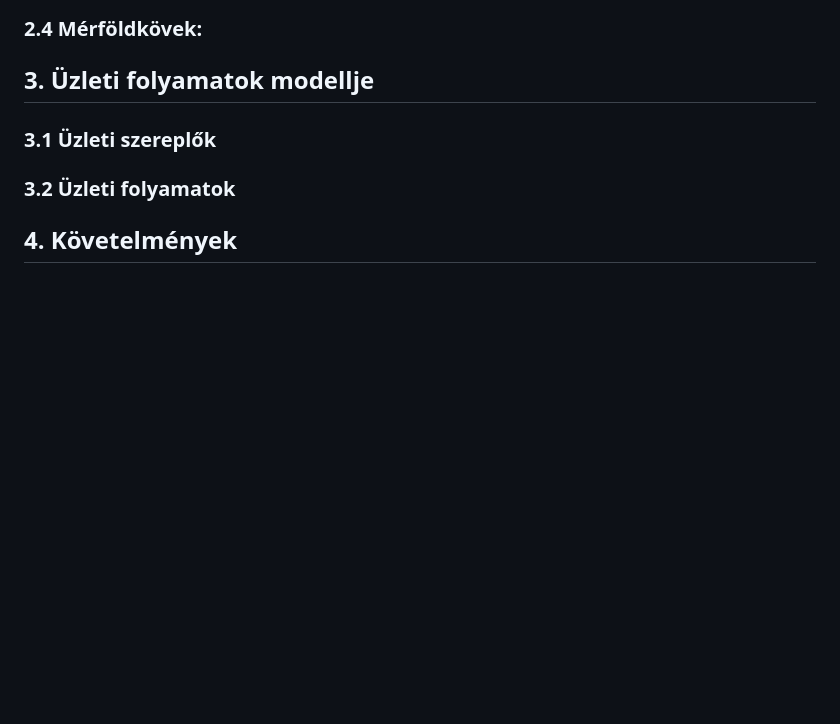
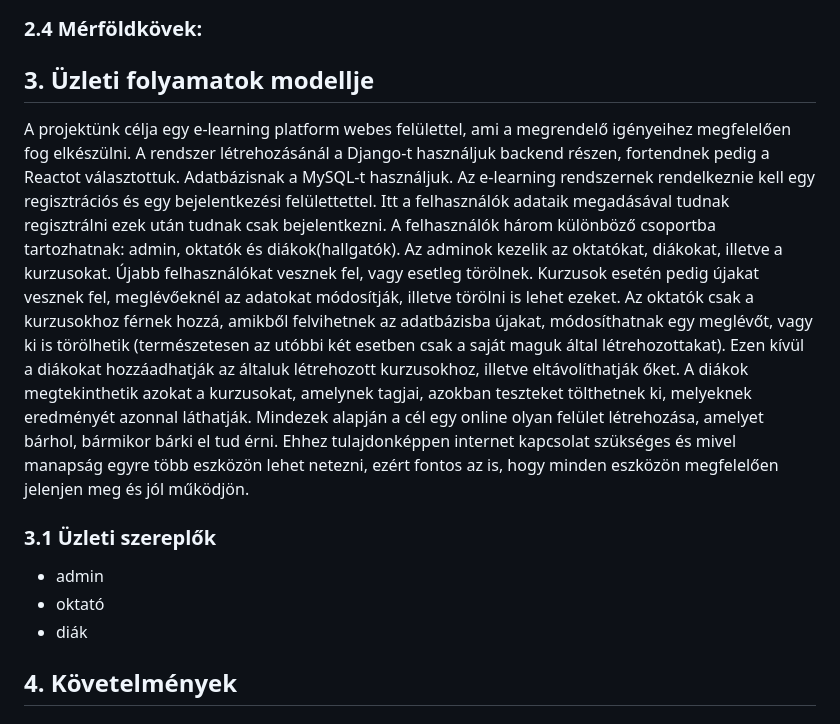
Before and after one commit to ivan-akos/e-learning-AFP2-23, a Markdown page: docs/Rendszerterv.md, the part around the change. Rendered like a GitHub page; blank space fills up the shorter version.

Commit message:
Üzleti folyamatok modellje

```diff
--- a/docs/Rendszerterv.md
+++ b/docs/Rendszerterv.md
@@ -20,11 +20,19 @@ Bárány Gergő - back end; tesztelés
 ### 2.4 Mérföldkövek:
 
 ## 3. Üzleti folyamatok modellje
-
+A projektünk célja egy e-learning platform webes felülettel, ami a megrendelő igényeihez megfelelően fog elkészülni. A rendszer létrehozásánál a Django-t használjuk backend részen,
+fortendnek pedig a Reactot választottuk.
+Adatbázisnak a MySQL-t használjuk. Az e-learning rendszernek rendelkeznie kell egy regisztrációs és egy bejelentkezési felülettettel. Itt a felhasználók adataik megadásával tudnak
+regisztrálni ezek után tudnak csak bejelentkezni. A felhasználók három különböző csoportba tartozhatnak: admin, oktatók és diákok(hallgatók). Az adminok kezelik az oktatókat, diákokat, illetve
+a kurzusokat. Újabb felhasználókat vesznek fel, vagy esetleg törölnek. Kurzusok esetén pedig újakat vesznek fel, meglévőeknél az adatokat módosítják, illetve törölni is lehet ezeket.
+Az oktatók csak a kurzusokhoz férnek hozzá, amikből felvihetnek az adatbázisba újakat, módosíthatnak egy meglévőt, vagy ki is törölhetik (természetesen az utóbbi két esetben csak a saját
+maguk által létrehozottakat). Ezen kívül a diákokat hozzáadhatják az általuk létrehozott kurzusokhoz, illetve eltávolíthatják őket. A diákok megtekinthetik azokat a kurzusokat, amelynek
+tagjai, azokban teszteket tölthetnek ki, melyeknek eredményét azonnal láthatják. Mindezek alapján a cél egy online olyan felület létrehozása, amelyet bárhol, bármikor bárki el tud érni.
+Ehhez tulajdonképpen internet kapcsolat szükséges és mivel manapság egyre több eszközön lehet netezni, ezért fontos az is, hogy minden eszközön megfelelően jelenjen meg és jól működjön.
 ### 3.1 Üzleti szereplők
-
-### 3.2 Üzleti folyamatok
-
+- admin
+- oktató
+- diák
 ## 4. Követelmények
 
 ### 4.1 Funkcionális követelmények
```
